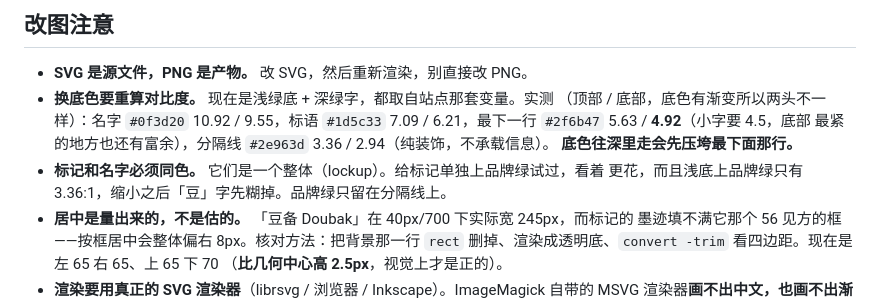
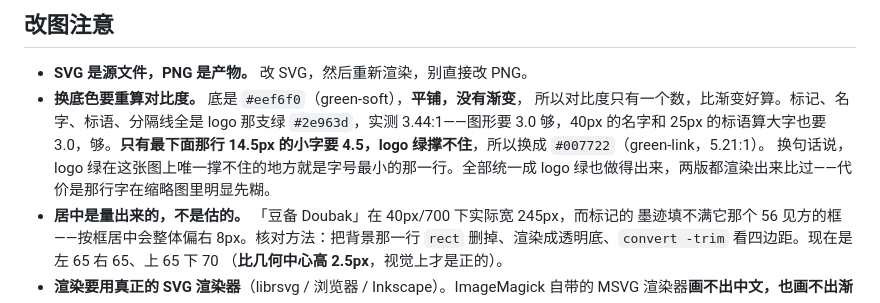
Before and after one commit to Doubak/doubak-website, a Markdown page: assets/store/README.md, the part around the change. Drawn GitHub-style.

Commit message:
docs(store): README 跟上平铺底色那一版
上一次提交里 README 的编辑因为路径写错没落上，图换了、说明还停在渐变那一版——
写着「顶部 / 底部两头不一样」和一组早就不存在的颜色值。

现在按实际的来：平铺 #eef6f0，全部 logo 绿 #2e963d（3.44:1），只有最下面那行
14.5px 的小字换成 #007722（5.21:1），因为小字要 4.5 而 logo 绿撑不住。

Co-Authored-By: Claude Opus 5 <noreply@anthropic.com>
Claude-Session: https://claude.ai/code/session_01E6dxwcUi4rM3dcKdsqx9xm

```diff
--- a/assets/store/README.md
+++ b/assets/store/README.md
@@ -26,13 +26,13 @@ extensions that do have that image.”）。所以它是一个排序惩罚，不
 ## 改图注意
 
 - **SVG 是源文件，PNG 是产物。** 改 SVG，然后重新渲染，别直接改 PNG。
-- **换底色要重算对比度。** 现在是浅绿底 + 深绿字，都取自站点那套变量。实测
-  （顶部 / 底部，底色有渐变所以两头不一样）：名字 `#0f3d20` 10.92 / 9.55，标语
-  `#1d5c33` 7.09 / 6.21，最下一行 `#2f6b47` 5.63 / **4.92**（小字要 4.5，底部
-  最紧的地方也还有富余），分隔线 `#2e963d` 3.36 / 2.94（纯装饰，不承载信息）。
-  **底色往深里走会先压垮最下面那行。**
-- **标记和名字必须同色。** 它们是一个整体（lockup）。给标记单独上品牌绿试过，看着
-  更花，而且浅底上品牌绿只有 3.36:1，缩小之后「豆」字先糊掉。品牌绿只留在分隔线上。
+- **换底色要重算对比度。** 底是 `#eef6f0`（green-soft），**平铺，没有渐变**，
+  所以对比度只有一个数，比渐变好算。标记、名字、标语、分隔线全是 logo 那支绿
+  `#2e963d`，实测 3.44:1——图形要 3.0 够，40px 的名字和 25px 的标语算大字也要
+  3.0，够。**只有最下面那行 14.5px 的小字要 4.5，logo 绿撑不住**，所以换成
+  `#007722`（green-link，5.21:1）。
+  换句话说，logo 绿在这张图上唯一撑不住的地方就是字号最小的那一行。全部统一成
+  logo 绿也做得出来，两版都渲染出来比过——代价是那行字在缩略图里明显先糊。
 - **居中是量出来的，不是估的。** 「豆备 Doubak」在 40px/700 下实际宽 245px，而标记的
   墨迹填不满它那个 56 见方的框——按框居中会整体偏右 8px。核对方法：把背景那一行
   `rect` 删掉、渲染成透明底、`convert -trim` 看四边距。现在是左 65 右 65、上 65 下 70
```
